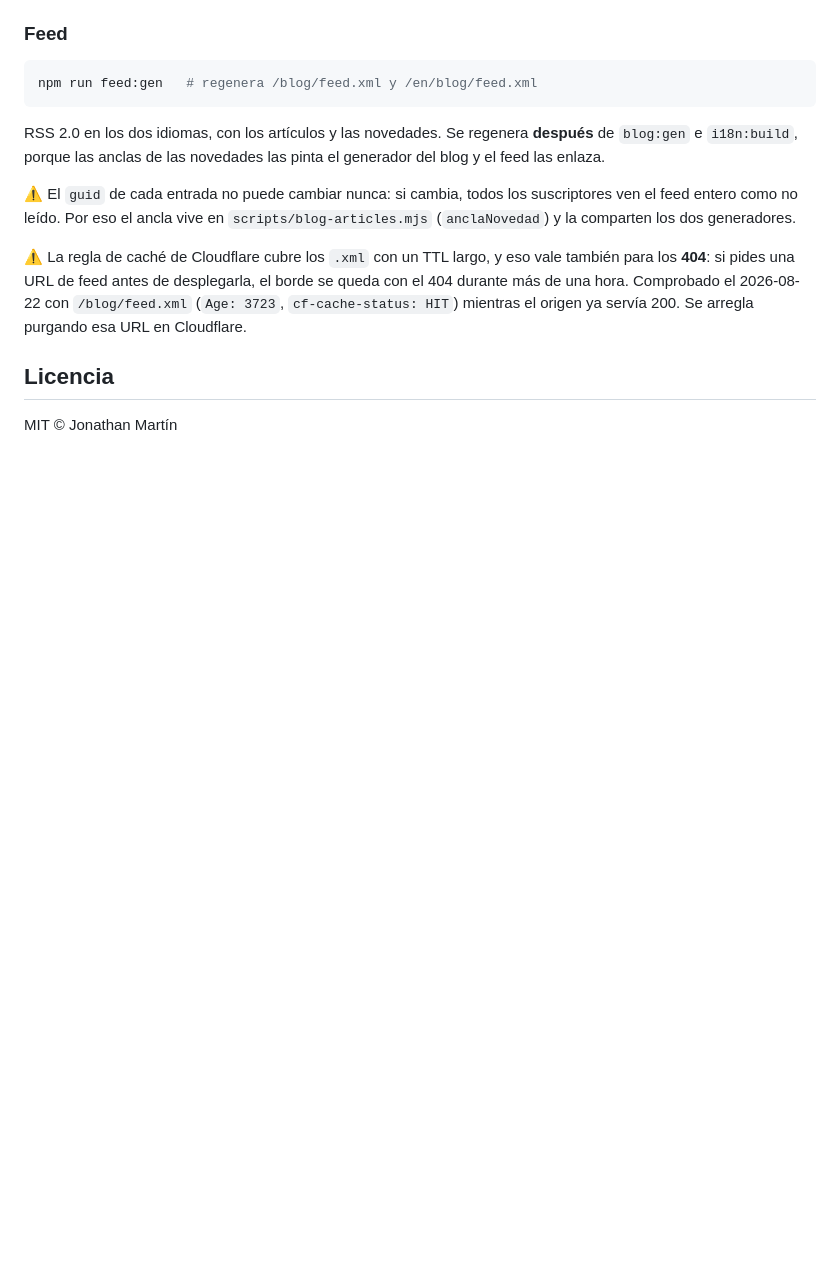
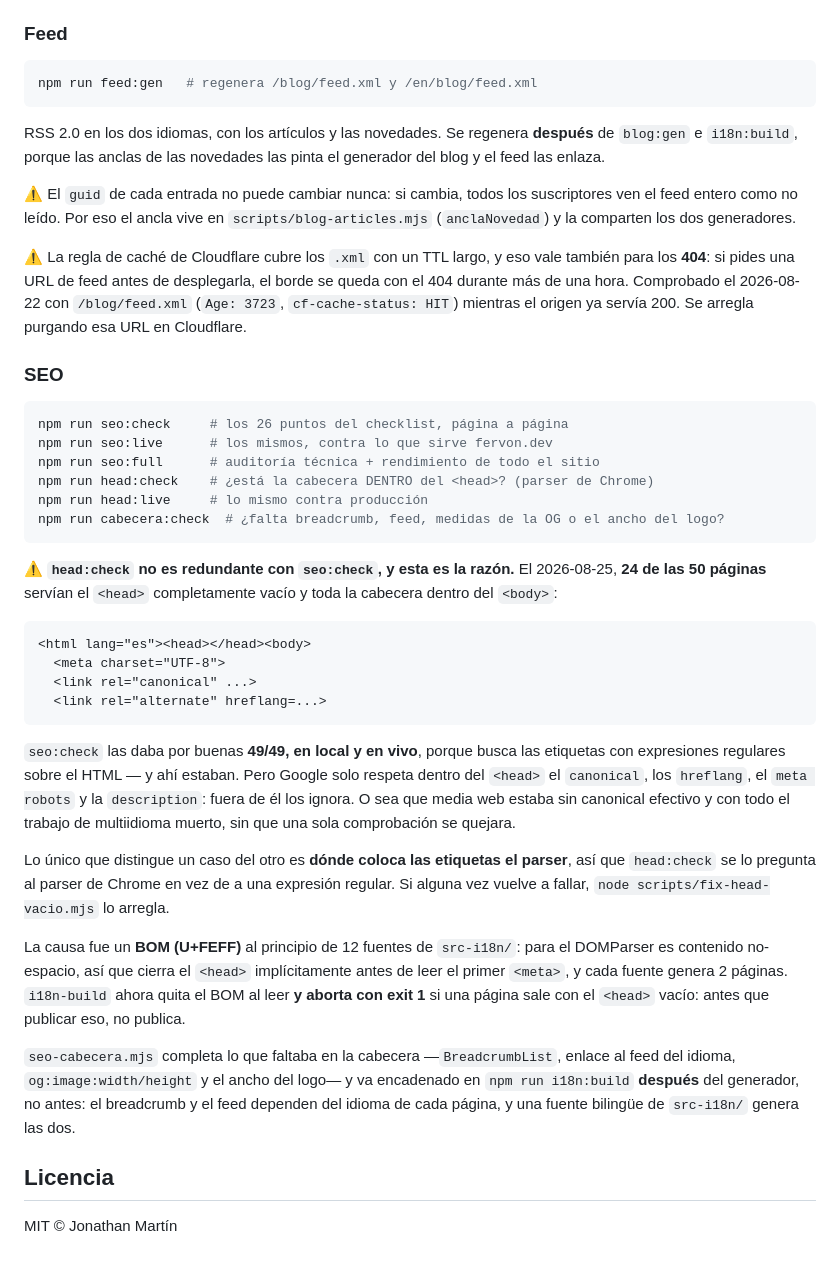
Before and after one commit to Fervon/fervon, a Markdown page: README.md, the part around the change. GitHub-like rendering; blank space fills up the shorter version.

Commit message:
docs: por qué head:check no es redundante con seo:check
Deja escrito el fallo que costó esta auditoría: seo:check daba 49/49 en
verde, en local y en vivo, mientras 24 páginas servían el <head> vacío. Las
etiquetas estaban en el HTML; lo que fallaba era DÓNDE las colocaba el
parser, y eso una expresión regular no lo puede ver.

Documenta también seo-cabecera.mjs y por qué va después del generador de
idiomas y no antes.

Co-Authored-By: Claude Opus 5 <noreply@anthropic.com>

````diff
--- a/README.md
+++ b/README.md
@@ -84,6 +84,52 @@ se queda con el 404 durante más de una hora. Comprobado el 2026-08-22 con
 `/blog/feed.xml` (`Age: 3723`, `cf-cache-status: HIT`) mientras el origen ya
 servía 200. Se arregla purgando esa URL en Cloudflare.
 
+### SEO
+
+```bash
+npm run seo:check     # los 26 puntos del checklist, página a página
+npm run seo:live      # los mismos, contra lo que sirve fervon.dev
+npm run seo:full      # auditoría técnica + rendimiento de todo el sitio
+npm run head:check    # ¿está la cabecera DENTRO del <head>? (parser de Chrome)
+npm run head:live     # lo mismo contra producción
+npm run cabecera:check  # ¿falta breadcrumb, feed, medidas de la OG o el ancho del logo?
+```
+
+⚠️ **`head:check` no es redundante con `seo:check`, y esta es la razón.** El
+2026-08-25, **24 de las 50 páginas** servían el `<head>` completamente vacío y
+toda la cabecera dentro del `<body>`:
+
+```html
+<html lang="es"><head></head><body>
+  <meta charset="UTF-8">
+  <link rel="canonical" ...>
+  <link rel="alternate" hreflang=...>
+```
+
+`seo:check` las daba por buenas **49/49, en local y en vivo**, porque busca las
+etiquetas con expresiones regulares sobre el HTML — y ahí estaban. Pero Google
+solo respeta dentro del `<head>` el `canonical`, los `hreflang`, el `meta
+robots` y la `description`: fuera de él los ignora. O sea que media web estaba
+sin canonical efectivo y con todo el trabajo de multiidioma muerto, sin que una
+sola comprobación se quejara.
+
+Lo único que distingue un caso del otro es **dónde coloca las etiquetas el
+parser**, así que `head:check` se lo pregunta al parser de Chrome en vez de a
+una expresión regular. Si alguna vez vuelve a fallar, `node
+scripts/fix-head-vacio.mjs` lo arregla.
+
+La causa fue un **BOM (U+FEFF)** al principio de 12 fuentes de `src-i18n/`: para
+el DOMParser es contenido no-espacio, así que cierra el `<head>` implícitamente
+antes de leer el primer `<meta>`, y cada fuente genera 2 páginas. `i18n-build`
+ahora quita el BOM al leer **y aborta con exit 1** si una página sale con el
+`<head>` vacío: antes que publicar eso, no publica.
+
+`seo-cabecera.mjs` completa lo que faltaba en la cabecera —`BreadcrumbList`,
+enlace al feed del idioma, `og:image:width/height` y el ancho del logo— y va
+encadenado en `npm run i18n:build` **después** del generador, no antes: el
+breadcrumb y el feed dependen del idioma de cada página, y una fuente bilingüe
+de `src-i18n/` genera las dos.
+
 ## Licencia
 
 MIT © Jonathan Martín
````
